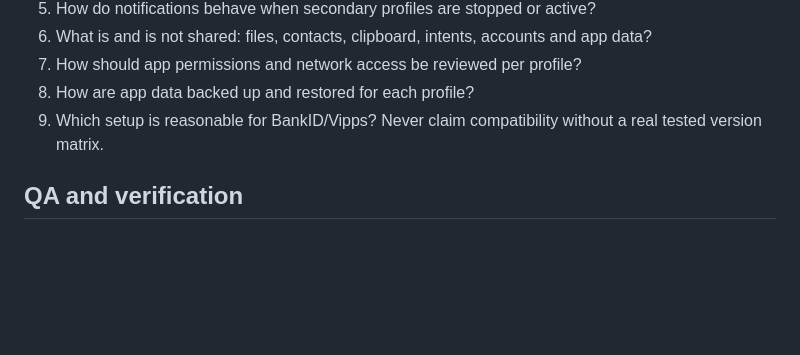
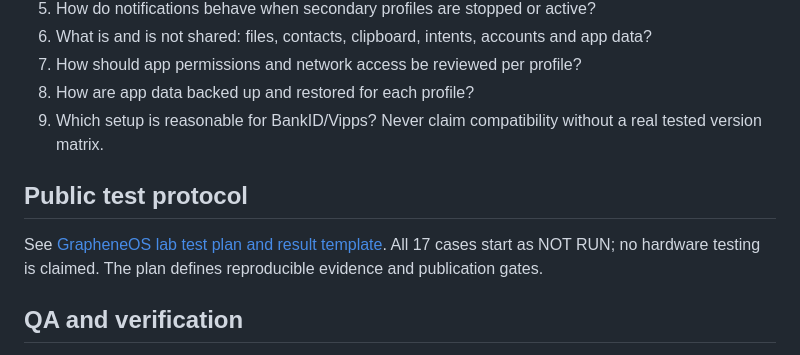
Before and after one commit to Ploos-AS/hackshack-labs, a Markdown page: docs/GRAPHENEOS-ARTICLE-SERIES.md, the part around the change. Drawn GitHub-style; blank space fills up the shorter version.

Commit message:
docs: link GrapheneOS editorial roadmap to public test protocol

```diff
--- a/docs/GRAPHENEOS-ARTICLE-SERIES.md
+++ b/docs/GRAPHENEOS-ARTICLE-SERIES.md
@@ -49,6 +49,10 @@ For every pattern, document:
 8. How are app data backed up and restored for each profile?
 9. Which setup is reasonable for BankID/Vipps? Never claim compatibility without a real tested version matrix.
 
+## Public test protocol
+
+See [GrapheneOS lab test plan and result template](GRAPHENEOS-LAB-TEST-PLAN.md). All 17 cases start as NOT RUN; no hardware testing is claimed. The plan defines reproducible evidence and publication gates.
+
 ## QA and verification
 
 - Use official primary sources: https://grapheneos.org/features , https://grapheneos.org/usage , https://grapheneos.org/faq , https://grapheneos.org/install .
```
